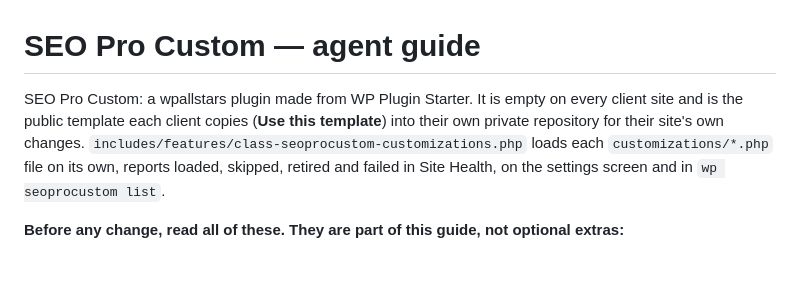
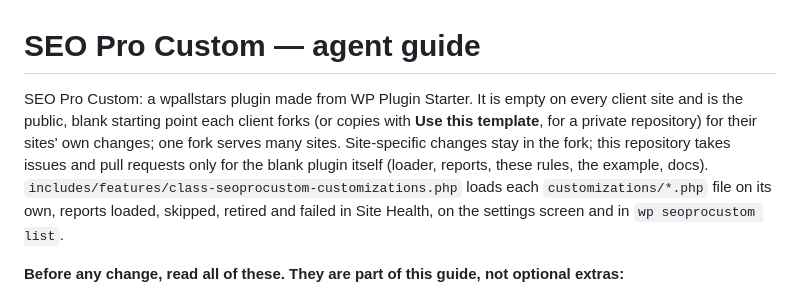
Before and after one commit to wpallstars/seoprocustom, a Markdown page: AGENTS.md, the part around the change. Drawn GitHub-style; blank space fills up the shorter version.

```diff
--- a/AGENTS.md
+++ b/AGENTS.md
@@ -1,8 +1,11 @@
 # SEO Pro Custom — agent guide
 
 SEO Pro Custom: a wpallstars plugin made from WP Plugin Starter. It is empty on
-every client site and is the public template each client copies (**Use this
-template**) into their own private repository for their site's own changes.
+every client site and is the public, blank starting point each client forks
+(or copies with **Use this template**, for a private repository) for their
+sites' own changes; one fork serves many sites. Site-specific changes stay in
+the fork; this repository takes issues and pull requests only for the blank
+plugin itself (loader, reports, these rules, the example, docs).
 `includes/features/class-seoprocustom-customizations.php` loads each
 `customizations/*.php` file on its own, reports loaded, skipped, retired and
 failed in Site Health, on the settings screen and in `wp seoprocustom list`.
```
Also changed, not shown: README.md (+23 -14 lines), .wordpress-org/banner-1544x500.png, .wordpress-org/banner-772x250.png, 4 other files.
